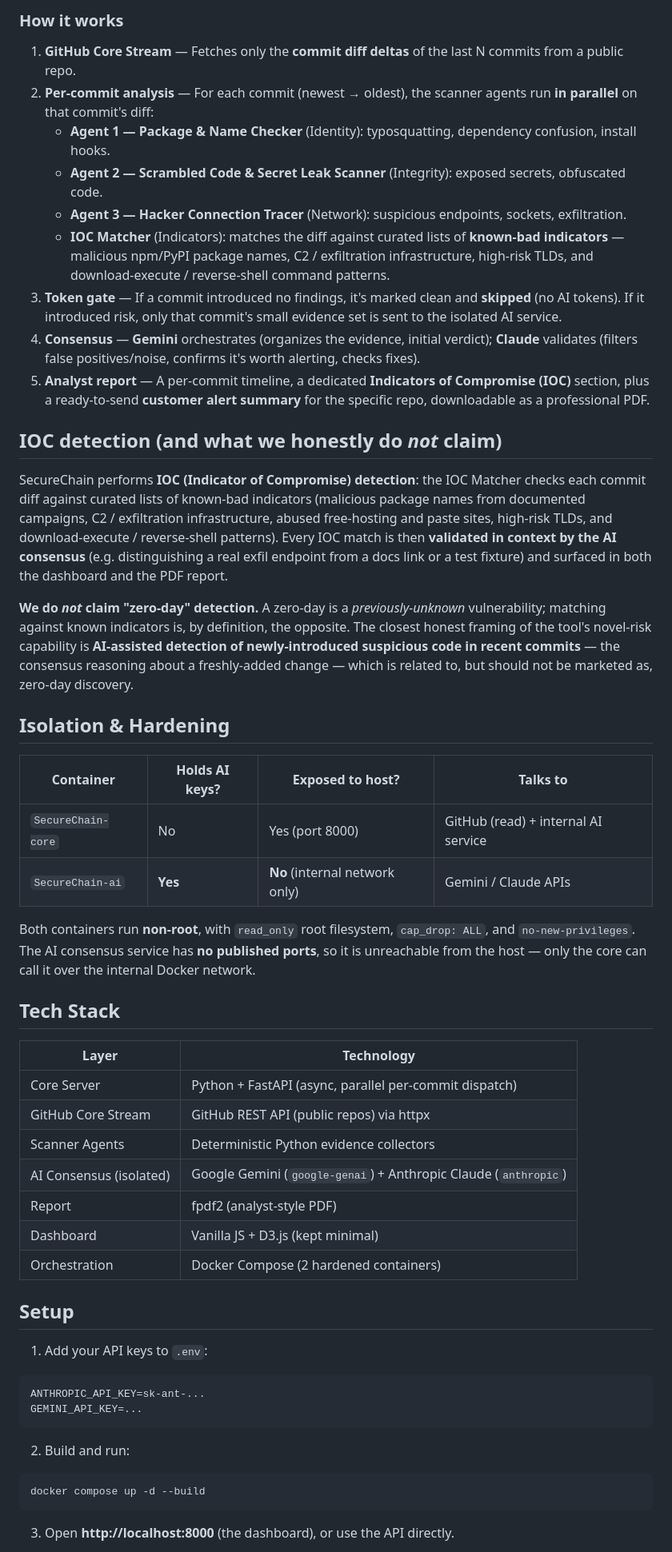
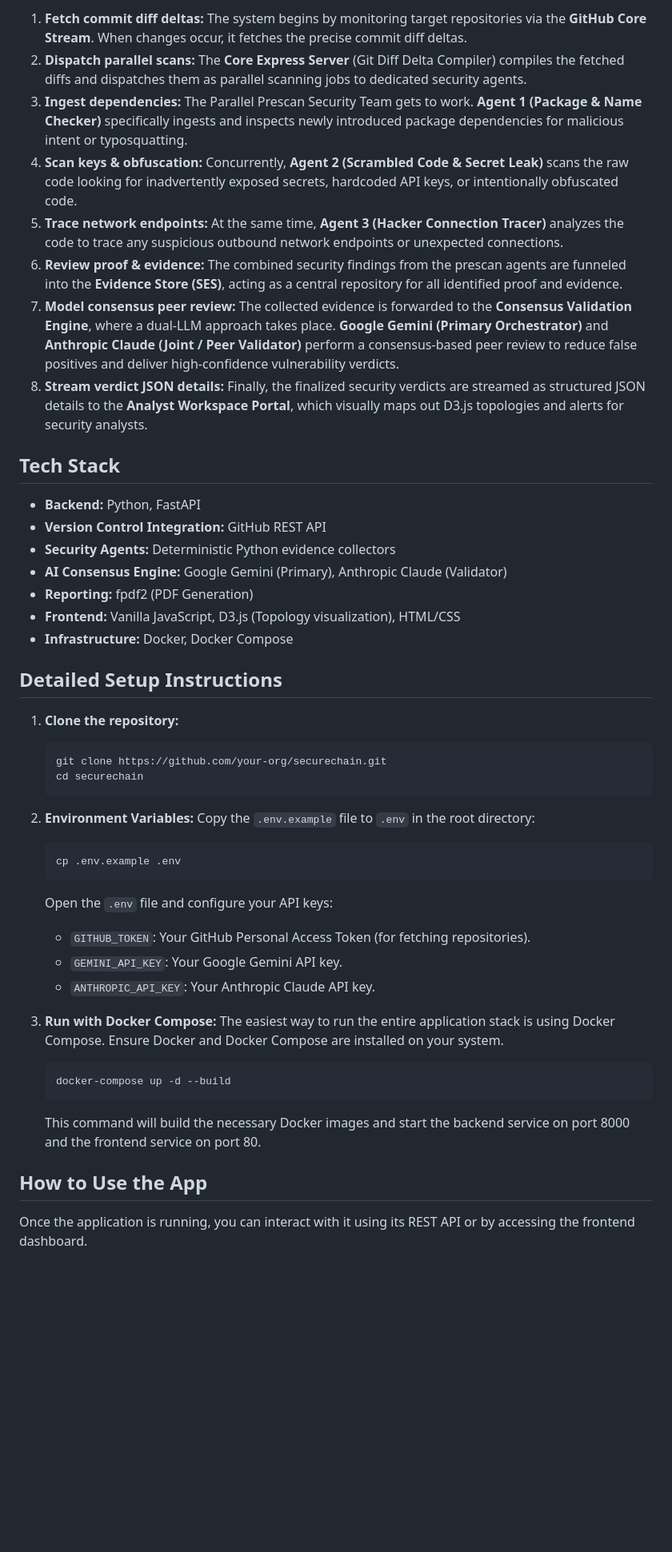
Before and after one commit to ritvikindupuri/SupplyChainVuln, a Markdown page: README.md, the part around one of its changes. Shown at 80% size. Drawn GitHub-style; blank space fills up the shorter version.

````diff
--- a/README.md
+++ b/README.md
@@ -53,56 +18,48 @@ flowchart TD
-### How it works
-
-1. **GitHub Core Stream** — Fetches only the **commit diff deltas** of the last N commits from a public repo.
-2. **Per-commit analysis** — For each commit (newest → oldest), the scanner agents run **in parallel** on that commit's diff:
-   - **Agent 1 — Package & Name Checker** (Identity): typosquatting, dependency confusion, install hooks.
-   - **Agent 2 — Scrambled Code & Secret Leak Scanner** (Integrity): exposed secrets, obfuscated code.
-   - **Agent 3 — Hacker Connection Tracer** (Network): suspicious endpoints, sockets, exfiltration.
-   - **IOC Matcher** (Indicators): matches the diff against curated lists of **known-bad indicators** — malicious npm/PyPI package names, C2 / exfiltration infrastructure, high-risk TLDs, and download-execute / reverse-shell command patterns.
-3. **Token gate** — If a commit introduced no findings, it's marked clean and **skipped** (no AI tokens). If it introduced risk, only that commit's small evidence set is sent to the isolated AI service.
-4. **Consensus** — **Gemini** orchestrates (organizes the evidence, initial verdict); **Claude** validates (filters false positives/noise, confirms it's worth alerting, checks fixes).
-5. **Analyst report** — A per-commit timeline, a dedicated **Indicators of Compromise (IOC)** section, plus a ready-to-send **customer alert summary** for the specific repo, downloadable as a professional PDF.
-
-## IOC detection (and what we honestly do *not* claim)
-
-SecureChain performs **IOC (Indicator of Compromise) detection**: the IOC Matcher checks each commit diff against curated lists of known-bad indicators (malicious package names from documented campaigns, C2 / exfiltration infrastructure, abused free-hosting and paste sites, high-risk TLDs, and download-execute / reverse-shell patterns). Every IOC match is then **validated in context by the AI consensus** (e.g. distinguishing a real exfil endpoint from a docs link or a test fixture) and surfaced in both the dashboard and the PDF report.
-
-**We do *not* claim "zero-day" detection.** A zero-day is a *previously-unknown* vulnerability; matching against known indicators is, by definition, the opposite. The closest honest framing of the tool's novel-risk capability is **AI-assisted detection of newly-introduced suspicious code in recent commits** — the consensus reasoning about a freshly-added change — which is related to, but should not be marketed as, zero-day discovery.
-
-## Isolation & Hardening
-
-| Container | Holds AI keys? | Exposed to host? | Talks to |
-|-----------|----------------|------------------|----------|
-| `SecureChain-core` | No | Yes (port 8000) | GitHub (read) + internal AI service |
-| `SecureChain-ai` | **Yes** | **No** (internal network only) | Gemini / Claude APIs |
-
-Both containers run **non-root**, with `read_only` root filesystem, `cap_drop: ALL`, and `no-new-privileges`. The AI consensus service has **no published ports**, so it is unreachable from the host — only the core can call it over the internal Docker network.
+1. **Fetch commit diff deltas:** The system begins by monitoring target repositories via the **GitHub Core Stream**. When changes occur, it fetches the precise commit diff deltas.
+2. **Dispatch parallel scans:** The **Core Express Server** (Git Diff Delta Compiler) compiles the fetched diffs and dispatches them as parallel scanning jobs to dedicated security agents.
+3. **Ingest dependencies:** The Parallel Prescan Security Team gets to work. **Agent 1 (Package & Name Checker)** specifically ingests and inspects newly introduced package dependencies for malicious intent or typosquatting.
+4. **Scan keys & obfuscation:** Concurrently, **Agent 2 (Scrambled Code & Secret Leak)** scans the raw code looking for inadvertently exposed secrets, hardcoded API keys, or intentionally obfuscated code.
+5. **Trace network endpoints:** At the same time, **Agent 3 (Hacker Connection Tracer)** analyzes the code to trace any suspicious outbound network endpoints or unexpected connections.
+6. **Review proof & evidence:** The combined security findings from the prescan agents are funneled into the **Evidence Store (SES)**, acting as a central repository for all identified proof and evidence.
+7. **Model consensus peer review:** The collected evidence is forwarded to the **Consensus Validation Engine**, where a dual-LLM approach takes place. **Google Gemini (Primary Orchestrator)** and **Anthropic Claude (Joint / Peer Validator)** perform a consensus-based peer review to reduce false positives and deliver high-confidence vulnerability verdicts.
+8. **Stream verdict JSON details:** Finally, the finalized security verdicts are streamed as structured JSON details to the **Analyst Workspace Portal**, which visually maps out D3.js topologies and alerts for security analysts.
 
 ## Tech Stack
 
-| Layer | Technology |
-|-------|-----------|
-| Core Server | Python + FastAPI (async, parallel per-commit dispatch) |
-| GitHub Core Stream | GitHub REST API (public repos) via httpx |
-| Scanner Agents | Deterministic Python evidence collectors |
-| AI Consensus (isolated) | Google Gemini (`google-genai`) + Anthropic Claude (`anthropic`) |
-| Report | fpdf2 (analyst-style PDF) |
-| Dashboard | Vanilla JS + D3.js (kept minimal) |
-| Orchestration | Docker Compose (2 hardened containers) |
+*   **Backend:** Python, FastAPI
+*   **Version Control Integration:** GitHub REST API
+*   **Security Agents:** Deterministic Python evidence collectors
+*   **AI Consensus Engine:** Google Gemini (Primary), Anthropic Claude (Validator)
+*   **Reporting:** fpdf2 (PDF Generation)
+*   **Frontend:** Vanilla JavaScript, D3.js (Topology visualization), HTML/CSS
+*   **Infrastructure:** Docker, Docker Compose
 
-## Setup
+## Detailed Setup Instructions
 
-1. Add your API keys to `.env`:
+1.  **Clone the repository:**
+    ```bash
+    git clone https://github.com/your-org/securechain.git
+    cd securechain
+    ```
 
-```
-ANTHROPIC_API_KEY=sk-ant-...
-GEMINI_API_KEY=...
-```
+2.  **Environment Variables:**
+    Copy the `.env.example` file to `.env` in the root directory:
+    ```bash
+    cp .env.example .env
+    ```
+    Open the `.env` file and configure your API keys:
+    *   `GITHUB_TOKEN`: Your GitHub Personal Access Token (for fetching repositories).
+    *   `GEMINI_API_KEY`: Your Google Gemini API key.
+    *   `ANTHROPIC_API_KEY`: Your Anthropic Claude API key.
 
-2. Build and run:
+3.  **Run with Docker Compose:**
+    The easiest way to run the entire application stack is using Docker Compose. Ensure Docker and Docker Compose are installed on your system.
+    ```bash
+    docker-compose up -d --build
+    ```
+    This command will build the necessary Docker images and start the backend service on port 8000 and the frontend service on port 80.
 
-```bash
-docker compose up -d --build
-```
+## How to Use the App
 
-3. Open **http://localhost:8000** (the dashboard), or use the API directly.
+Once the application is running, you can interact with it using its REST API or by accessing the frontend dashboard.
 
````
Also changed, not shown: other parts of README.md (+33 -98 lines).
